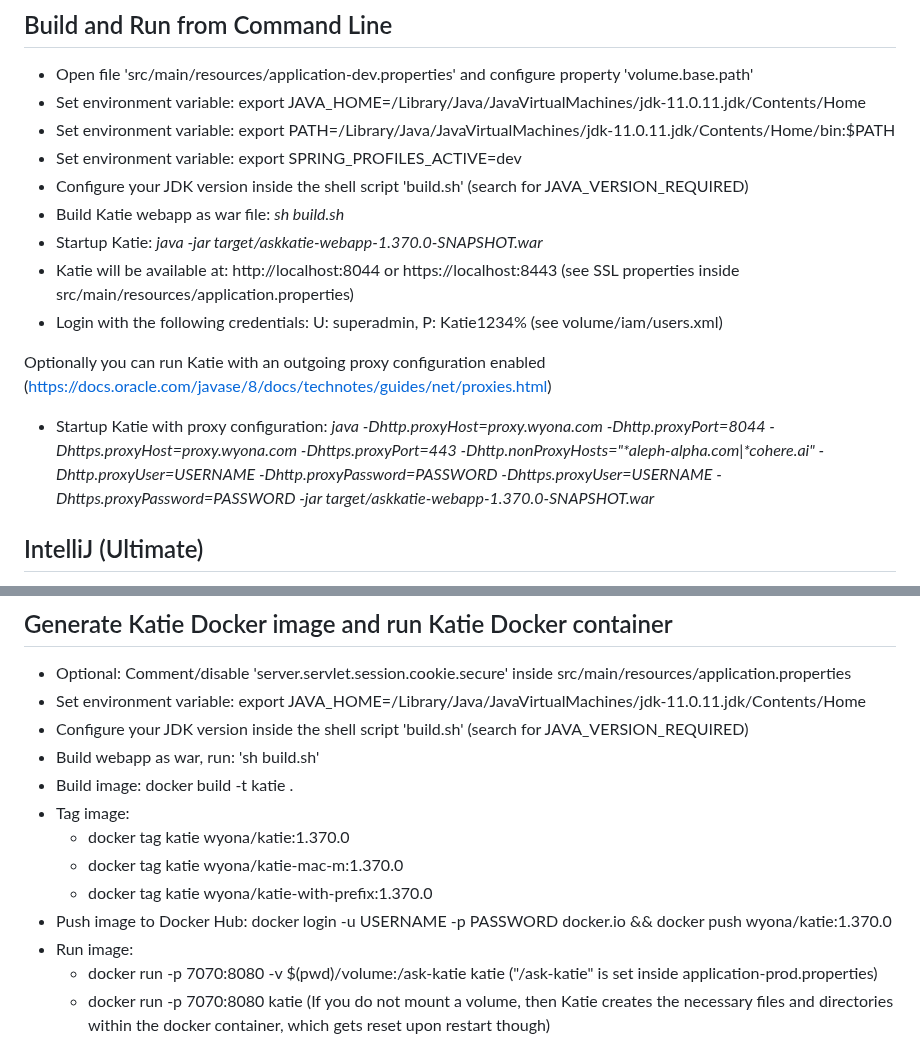
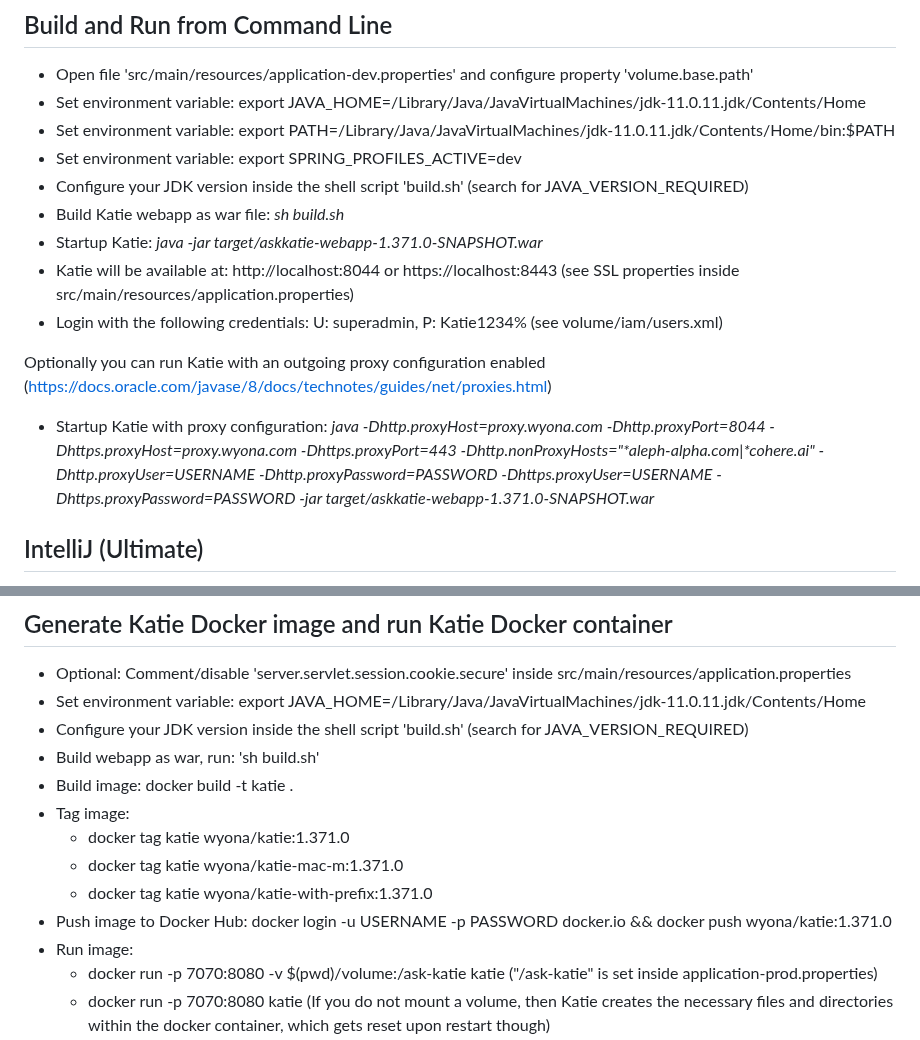
Before and after one commit to wyona/katie-backend, a Markdown page: README.md, 2 parts joined by grey strips. Drawn GitHub-style.

Commit message:
release version updated

```diff
--- a/README.md
+++ b/README.md
@@ -45,13 +45,13 @@ The <strong>Katie</strong> backend webapp is based on Spring Boot and to build a
 * Set environment variable: export SPRING_PROFILES_ACTIVE=dev
 * Configure your JDK version inside the shell script 'build.sh' (search for JAVA_VERSION_REQUIRED)
 * Build Katie webapp as war file: <em>sh build.sh</em>
-* Startup Katie: <em>java -jar target/askkatie-webapp-1.370.0-SNAPSHOT.war</em>
+* Startup Katie: <em>java -jar target/askkatie-webapp-1.371.0-SNAPSHOT.war</em>
 * Katie will be available at: http://localhost:8044 or https://localhost:8443 (see SSL properties inside src/main/resources/application.properties)
 * Login with the following credentials: U: superadmin, P: Katie1234% (see volume/iam/users.xml)
 
 Optionally you can run Katie with an outgoing proxy configuration enabled (https://docs.oracle.com/javase/8/docs/technotes/guides/net/proxies.html)
 
-* Startup Katie with proxy configuration: <em>java -Dhttp.proxyHost=proxy.wyona.com -Dhttp.proxyPort=8044 -Dhttps.proxyHost=proxy.wyona.com -Dhttps.proxyPort=443 -Dhttp.nonProxyHosts="*aleph-alpha.com|*cohere.ai" -Dhttp.proxyUser=USERNAME -Dhttp.proxyPassword=PASSWORD -Dhttps.proxyUser=USERNAME -Dhttps.proxyPassword=PASSWORD -jar target/askkatie-webapp-1.370.0-SNAPSHOT.war</em>
+* Startup Katie with proxy configuration: <em>java -Dhttp.proxyHost=proxy.wyona.com -Dhttp.proxyPort=8044 -Dhttps.proxyHost=proxy.wyona.com -Dhttps.proxyPort=443 -Dhttp.nonProxyHosts="*aleph-alpha.com|*cohere.ai" -Dhttp.proxyUser=USERNAME -Dhttp.proxyPassword=PASSWORD -Dhttps.proxyUser=USERNAME -Dhttps.proxyPassword=PASSWORD -jar target/askkatie-webapp-1.371.0-SNAPSHOT.war</em>
 
 ## IntelliJ (Ultimate)
 
@@ -117,10 +117,10 @@ In case startup fails, then delete the .idea directory and the file askkatie-web
 * Build webapp as war, run: 'sh build.sh'
 * Build image: docker build -t katie .
 * Tag image:
-    * docker tag katie wyona/katie:1.370.0
-    * docker tag katie wyona/katie-mac-m:1.370.0
-    * docker tag katie wyona/katie-with-prefix:1.370.0
-* Push image to Docker Hub: docker login -u USERNAME -p PASSWORD docker.io && docker push wyona/katie:1.370.0
+    * docker tag katie wyona/katie:1.371.0
+    * docker tag katie wyona/katie-mac-m:1.371.0
+    * docker tag katie wyona/katie-with-prefix:1.371.0
+* Push image to Docker Hub: docker login -u USERNAME -p PASSWORD docker.io && docker push wyona/katie:1.371.0
 * Run image:
     * docker run -p 7070:8080 -v $(pwd)/volume:/ask-katie katie ("/ask-katie" is set inside application-prod.properties)
     * docker run -p 7070:8080 katie (If you do not mount a volume, then Katie creates the necessary files and directories within the docker container, which gets reset upon restart though)
```
